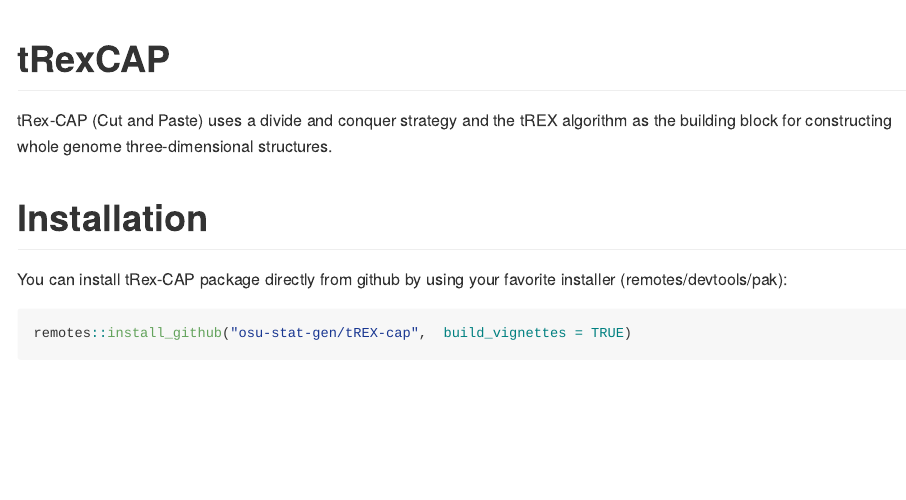
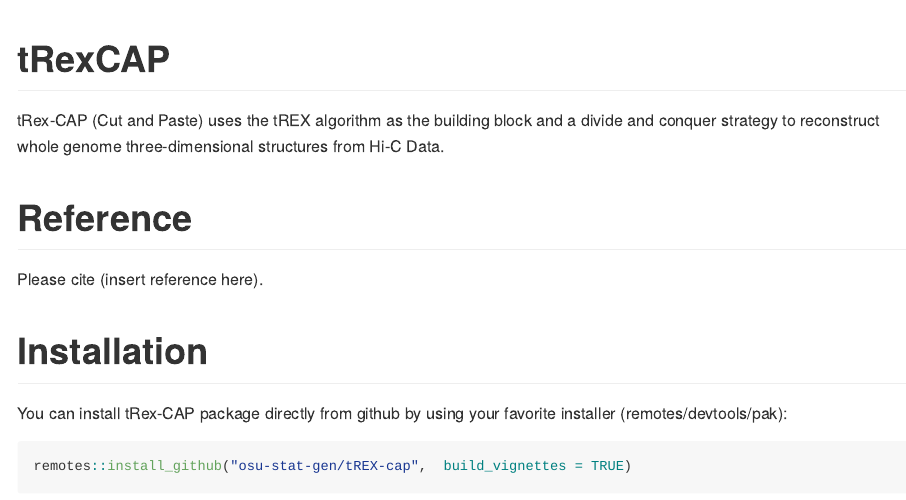
Before and after one commit to osu-stat-gen/tREX-cap, an R Markdown document (README.Rmd): the page in a window 1100 px wide, from its top. The pictures show the output file README.md that the author committed with the source, drawn offline in the style of GitHub.

Commit message:
documentation

```diff
--- a/README.Rmd
+++ b/README.Rmd
@@ -15,7 +15,11 @@ knitr::opts_chunk$set(
 
 # tRexCAP
 
-tRex-CAP (Cut and Paste) uses a divide and conquer strategy and the tREX algorithm as the building block for constructing whole genome three-dimensional structures.
+tRex-CAP (Cut and Paste) uses the tREX algorithm as the building block and a divide and conquer strategy to reconstruct whole genome three-dimensional structures from Hi-C Data.
+
+# Reference
+
+Please cite (insert reference here).
 
 # Installation
 
```
Also changed, not shown: README.md, 1 other file.
